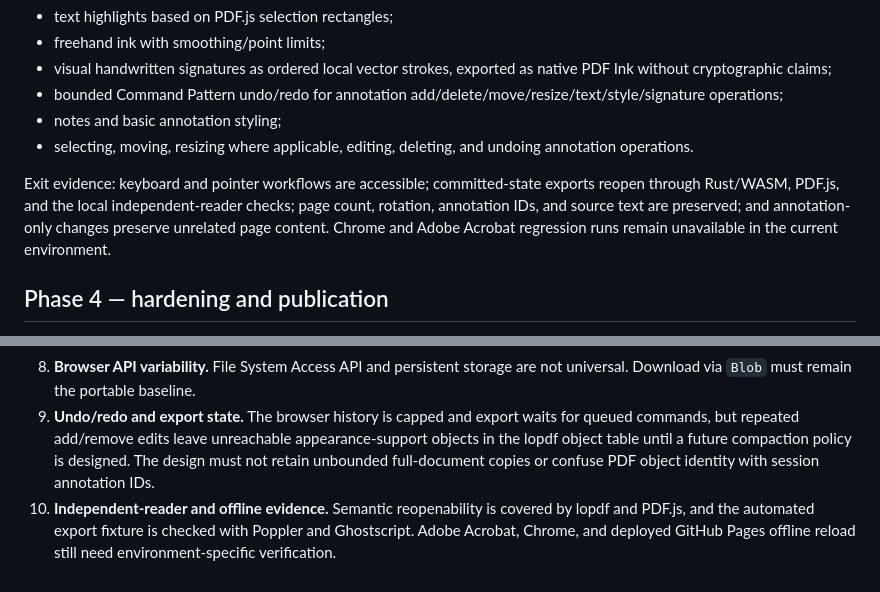
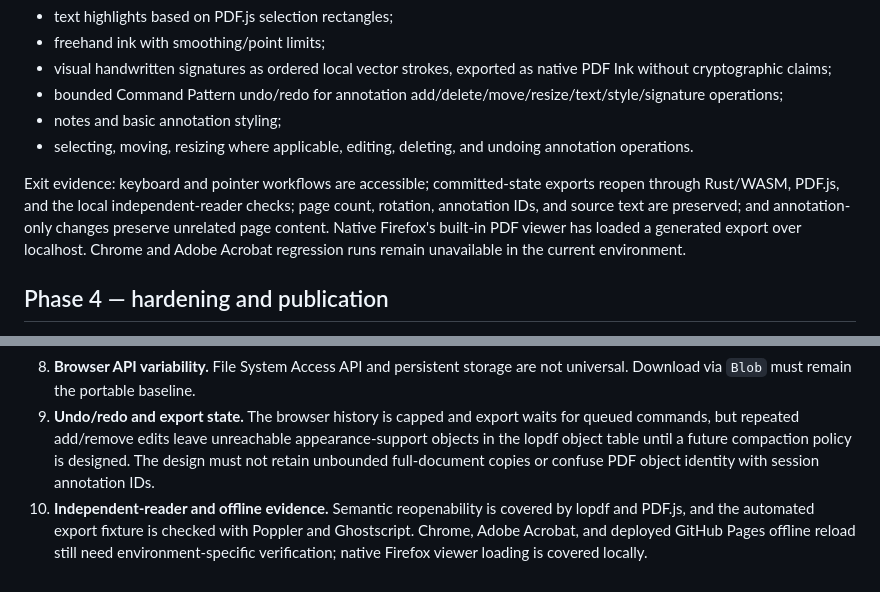
Before and after one commit to yhgf6znd/ModiPDFy, a Markdown page: docs/roadmap.md, 2 parts joined by grey strips. Rendered like a GitHub page.

Commit message:
docs: record native Firefox export evidence

```diff
--- a/docs/roadmap.md
+++ b/docs/roadmap.md
@@ -48,7 +48,7 @@ Complete and harden the initial release tools:
 - notes and basic annotation styling;
 - selecting, moving, resizing where applicable, editing, deleting, and undoing annotation operations.
 
-Exit evidence: keyboard and pointer workflows are accessible; committed-state exports reopen through Rust/WASM, PDF.js, and the local independent-reader checks; page count, rotation, annotation IDs, and source text are preserved; and annotation-only changes preserve unrelated page content. Chrome and Adobe Acrobat regression runs remain unavailable in the current environment.
+Exit evidence: keyboard and pointer workflows are accessible; committed-state exports reopen through Rust/WASM, PDF.js, and the local independent-reader checks; page count, rotation, annotation IDs, and source text are preserved; and annotation-only changes preserve unrelated page content. Native Firefox's built-in PDF viewer has loaded a generated export over localhost. Chrome and Adobe Acrobat regression runs remain unavailable in the current environment.
 
 ## Phase 4 — hardening and publication
 
@@ -81,4 +81,4 @@ Each future feature must preserve the same browser-only privacy boundary and mus
 7. **PDF.js and Rust/WASM packaging.** Worker paths, cross-origin isolation assumptions, asset pinning, CMap/font precaching, and GitHub Pages subpaths need deployment tests.
 8. **Browser API variability.** File System Access API and persistent storage are not universal. Download via `Blob` must remain the portable baseline.
 9. **Undo/redo and export state.** The browser history is capped and export waits for queued commands, but repeated add/remove edits leave unreachable appearance-support objects in the lopdf object table until a future compaction policy is designed. The design must not retain unbounded full-document copies or confuse PDF object identity with session annotation IDs.
-10. **Independent-reader and offline evidence.** Semantic reopenability is covered by lopdf and PDF.js, and the automated export fixture is checked with Poppler and Ghostscript. Adobe Acrobat, Chrome, and deployed GitHub Pages offline reload still need environment-specific verification.
+10. **Independent-reader and offline evidence.** Semantic reopenability is covered by lopdf and PDF.js, and the automated export fixture is checked with Poppler and Ghostscript. Chrome, Adobe Acrobat, and deployed GitHub Pages offline reload still need environment-specific verification; native Firefox viewer loading is covered locally.
```
